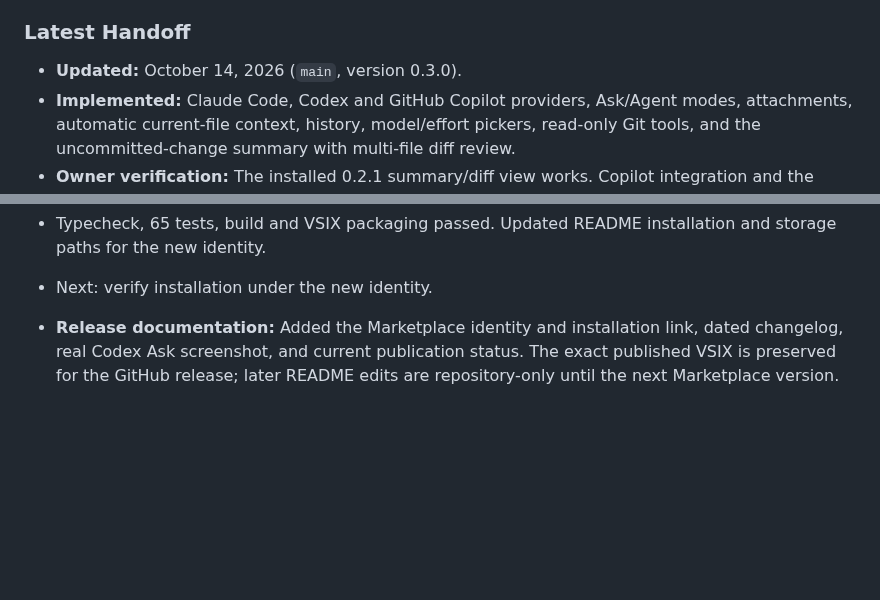
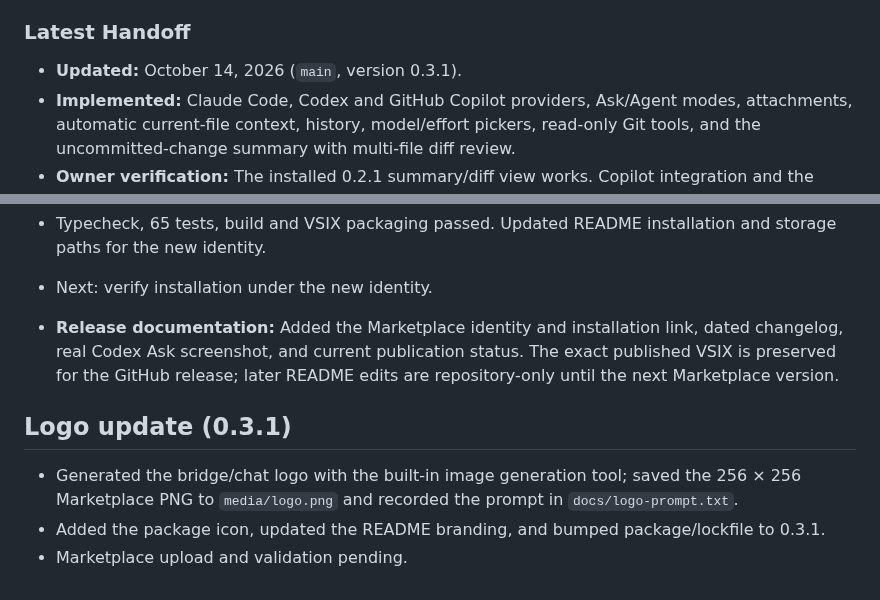
Before and after one commit to RenormalizationTech/ContextBridge, a Markdown page: TODO.md, 2 parts joined by grey strips. GitHub-like rendering; blank space fills up the shorter version.

```diff
--- a/TODO.md
+++ b/TODO.md
@@ -114,7 +114,7 @@ At the end of each development session:
 
 ### Latest Handoff
 
-- **Updated:** October 14, 2026 (`main`, version 0.3.0).
+- **Updated:** October 14, 2026 (`main`, version 0.3.1).
 - **Implemented:** Claude Code, Codex and GitHub Copilot providers, Ask/Agent modes, attachments, automatic current-file context, history, model/effort pickers, read-only Git tools, and the uncommitted-change summary with multi-file diff review.
 - **Owner verification:** The installed 0.2.1 summary/diff view works. Copilot integration and the three-provider picker in installed 0.3.0 are pending owner verification.
 - **Validation:** `npm run package` passed: typecheck, all 65 tests, build and 0.3.0 VSIX. Copilot's new/resumed Ask boundary passed with unchanged files and `.git`. `npm run test:copilot` passed attachments, workspace reads, resumed context, Agent Deny/Allow with previews, Agent-to-Ask restrictions, and cancellation during activity. The isolated bundle ran under VS Code's Electron runtime with a real Copilot model catalog and answer; host checks verified no Mock choice, old Mock history rejection and managed approvals under Bypass. Headless Chrome passed 11 picker/effort/approval checks. Repeat all-provider live boundary checks for the final Marketplace package.
@@ -149,3 +149,9 @@ At the end of each development session:
 - Next: verify installation under the new identity.
 
 - **Release documentation:** Added the Marketplace identity and installation link, dated changelog, real Codex Ask screenshot, and current publication status. The exact published VSIX is preserved for the GitHub release; later README edits are repository-only until the next Marketplace version.
+
+## Logo update (0.3.1)
+
+- Generated the bridge/chat logo with the built-in image generation tool; saved the 256 × 256 Marketplace PNG to `media/logo.png` and recorded the prompt in `docs/logo-prompt.txt`.
+- Added the package icon, updated the README branding, and bumped package/lockfile to 0.3.1.
+- Marketplace upload and validation pending.
```
Also changed, not shown: CHANGELOG.md (+5 -0 lines), README.md (+4 -2 lines), media/logo.png (added), 3 other files.
